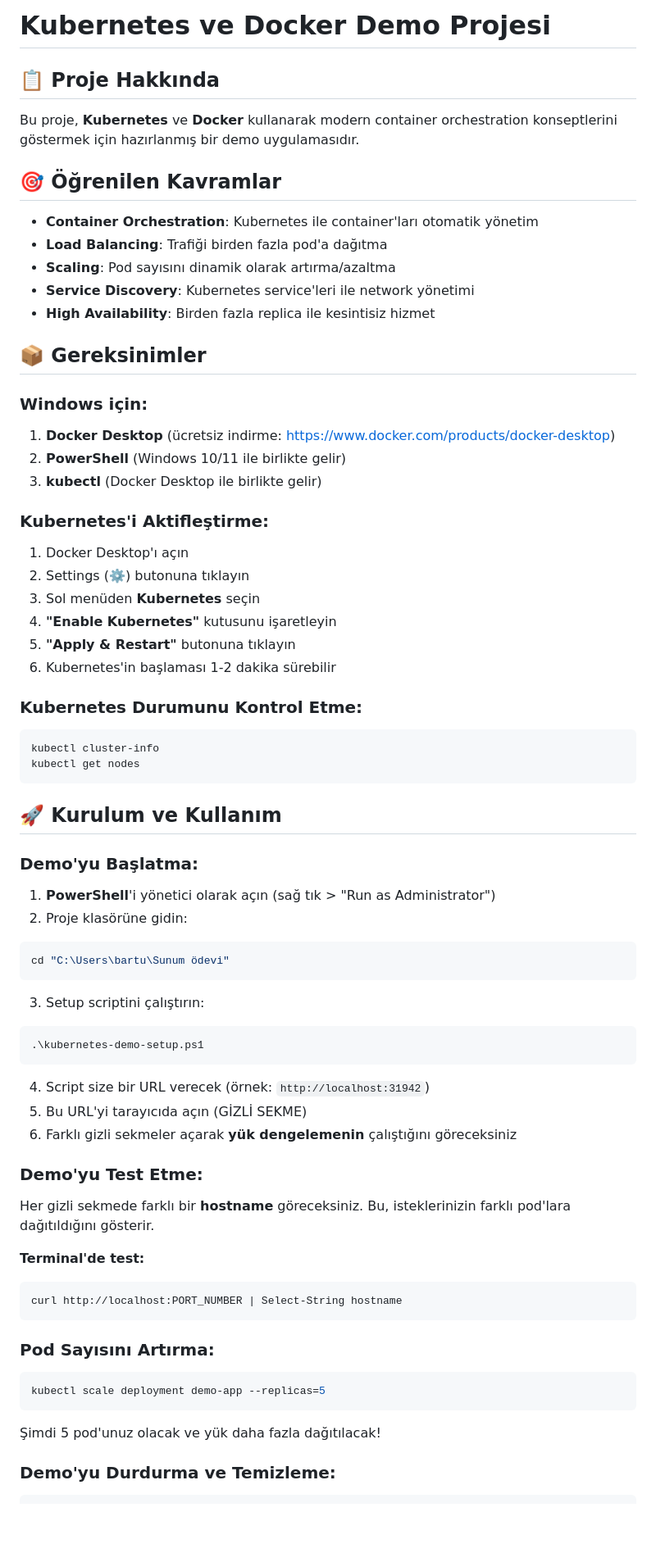
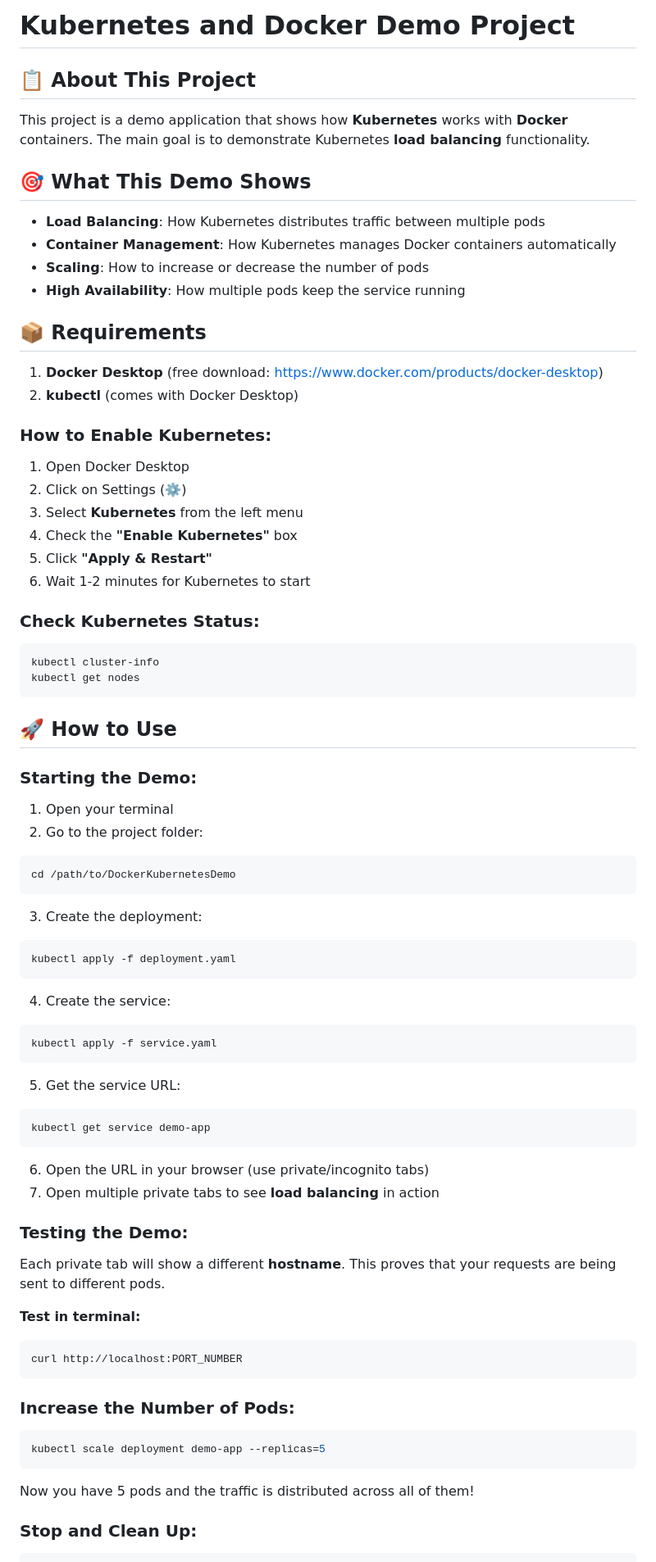
Before and after one commit to BartoooMuch/DockerKubernetesDemo, a Markdown page: README.md, the part around the change printed below. Shown: that part at 82% size. Rendered like a GitHub page; blank space fills up the shorter version.

````diff
--- a/README.md
+++ b/README.md
@@ -1,73 +1,79 @@
-# Kubernetes ve Docker Demo Projesi
+# Kubernetes and Docker Demo Project
 
-## 📋 Proje Hakkında
+## 📋 About This Project
 
-Bu proje, **Kubernetes** ve **Docker** kullanarak modern container orchestration konseptlerini göstermek için hazırlanmış bir demo uygulamasıdır.
+This project is a demo application that shows how **Kubernetes** works with **Docker** containers. The main goal is to demonstrate Kubernetes **load balancing** functionality.
 
-## 🎯 Öğrenilen Kavramlar
+## 🎯 What This Demo Shows
 
-- **Container Orchestration**: Kubernetes ile container'ları otomatik yönetim
-- **Load Balancing**: Trafiği birden fazla pod'a dağıtma
-- **Scaling**: Pod sayısını dinamik olarak artırma/azaltma
-- **Service Discovery**: Kubernetes service'leri ile network yönetimi
-- **High Availability**: Birden fazla replica ile kesintisiz hizmet
+- **Load Balancing**: How Kubernetes distributes traffic between multiple pods
+- **Container Management**: How Kubernetes manages Docker containers automatically
+- **Scaling**: How to increase or decrease the number of pods
+- **High Availability**: How multiple pods keep the service running
 
-## 📦 Gereksinimler
+## 📦 Requirements
 
-### Windows için:
-1. **Docker Desktop** (ücretsiz indirme: https://www.docker.com/products/docker-desktop)
-2. **PowerShell** (Windows 10/11 ile birlikte gelir)
-3. **kubectl** (Docker Desktop ile birlikte gelir)
+1. **Docker Desktop** (free download: https://www.docker.com/products/docker-desktop)
+2. **kubectl** (comes with Docker Desktop)
 
-### Kubernetes'i Aktifleştirme:
-1. Docker Desktop'ı açın
-2. Settings (⚙️) butonuna tıklayın
-3. Sol menüden **Kubernetes** seçin
-4. **"Enable Kubernetes"** kutusunu işaretleyin
-5. **"Apply & Restart"** butonuna tıklayın
-6. Kubernetes'in başlaması 1-2 dakika sürebilir
+### How to Enable Kubernetes:
+1. Open Docker Desktop
+2. Click on Settings (⚙️)
+3. Select **Kubernetes** from the left menu
+4. Check the **"Enable Kubernetes"** box
+5. Click **"Apply & Restart"**
+6. Wait 1-2 minutes for Kubernetes to start
 
-### Kubernetes Durumunu Kontrol Etme:
-```powershell
+### Check Kubernetes Status:
+```bash
 kubectl cluster-info
 kubectl get nodes
 ```
 
-## 🚀 Kurulum ve Kullanım
+## 🚀 How to Use
 
-### Demo'yu Başlatma:
+### Starting the Demo:
 
-1. **PowerShell**'i yönetici olarak açın (sağ tık > "Run as Administrator")
-2. Proje klasörüne gidin:
-```powershell
-cd "C:\Users\bartu\Sunum ödevi"
+1. Open your terminal
+2. Go to the project folder:
+```bash
+cd /path/to/DockerKubernetesDemo
 ```
 
-3. Setup scriptini çalıştırın:
-```powershell
-.\kubernetes-demo-setup.ps1
+3. Create the deployment:
+```bash
+kubectl apply -f deployment.yaml
 ```
 
-4. Script size bir URL verecek (örnek: `http://localhost:31942`)
-5. Bu URL'yi tarayıcıda açın (GİZLİ SEKME)
-6. Farklı gizli sekmeler açarak **yük dengelemenin** çalıştığını göreceksiniz
-
-### Demo'yu Test Etme:
-
-Her gizli sekmede farklı bir **hostname** göreceksiniz. Bu, isteklerinizin farklı pod'lara dağıtıldığını gösterir.
-
-**Terminal'de test:**
-```powershell
-curl http://localhost:PORT_NUMBER | Select-String hostname
+4. Create the service:
+```bash
+kubectl apply -f service.yaml
 ```
 
-### Pod Sayısını Artırma:
+5. Get the service URL:
+```bash
+kubectl get service demo-app
+```
 
-```powershell
+6. Open the URL in your browser (use private/incognito tabs)
+7. Open multiple private tabs to see **load balancing** in action
+
+### Testing the Demo:
+
+Each private tab will show a different **hostname**. This proves that your requests are being sent to different pods.
+
+**Test in terminal:**
+```bash
+curl http://localhost:PORT_NUMBER
+```
+
+### Increase the Number of Pods:
+
+```bash
 kubectl scale deployment demo-app --replicas=5
 ```
 
-Şimdi 5 pod'unuz olacak ve yük daha fazla dağıtılacak!
+Now you have 5 pods and the traffic is distributed across all of them!
 
-### Demo'yu Durdurma ve Temizleme:
+### Stop and Clean Up:
 
````
Also changed, not shown: other parts of README.md (+41 -67 lines).
